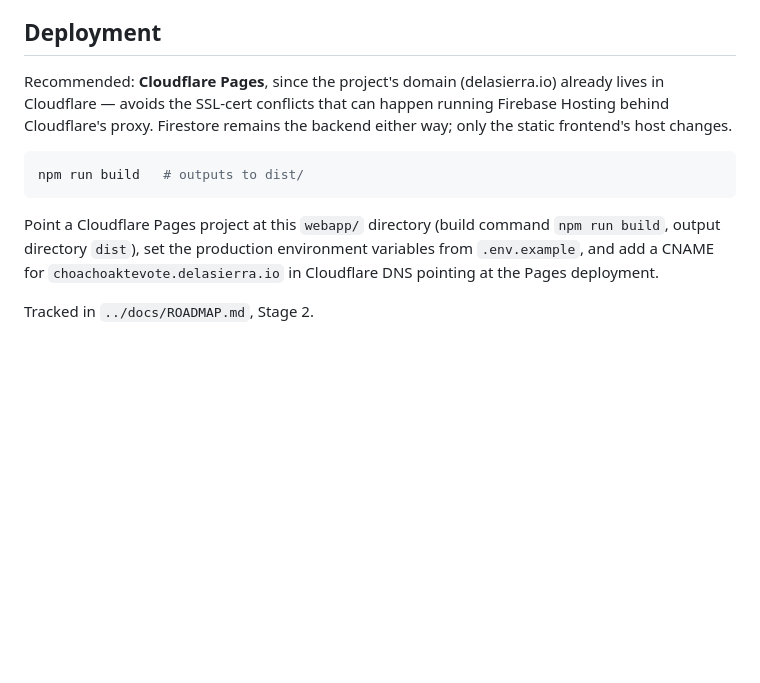
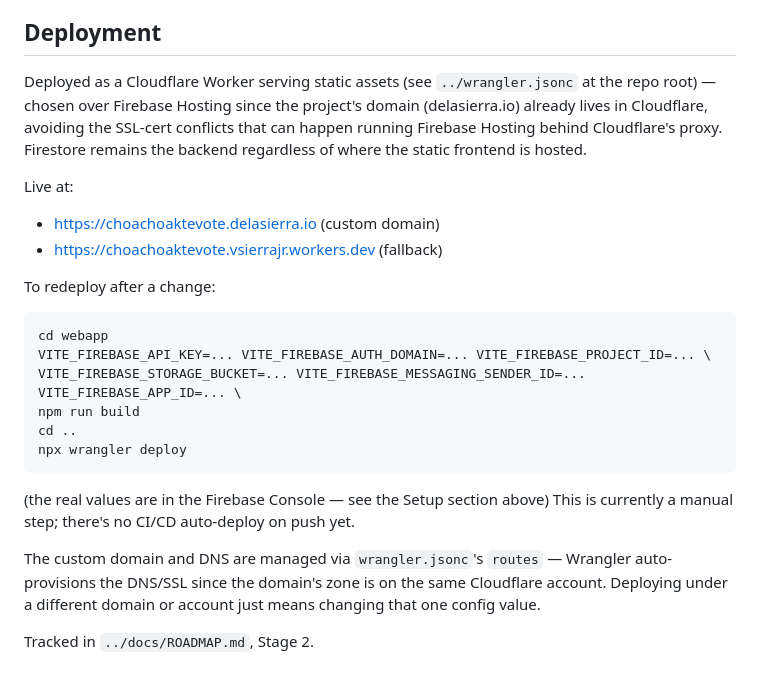
Before and after one commit to vqsierra/ChoachoakteVote, a Markdown page: webapp/README.md, the part around the change. Drawn GitHub-style; blank space fills up the shorter version.

Commit message:
Update docs to reflect the actual live deployment
webapp/README.md's Deployment section described a Cloudflare Pages
plan that isn't what was actually built — replaces it with the real
Wrangler/Worker setup and live URLs. Also checks off the last open
Stage 2 roadmap item now that a personal instance is genuinely live.

Co-Authored-By: Claude Sonnet 5 <noreply@anthropic.com>

````diff
--- a/webapp/README.md
+++ b/webapp/README.md
@@ -76,19 +76,34 @@ Firebase project or credentials are needed in CI.
 
 ## Deployment
 
-Recommended: **Cloudflare Pages**, since the project's domain (delasierra.io)
-already lives in Cloudflare — avoids the SSL-cert conflicts that can happen
-running Firebase Hosting behind Cloudflare's proxy. Firestore remains the
-backend either way; only the static frontend's host changes.
+Deployed as a Cloudflare Worker serving static assets (see
+`../wrangler.jsonc` at the repo root) — chosen over Firebase Hosting since
+the project's domain (delasierra.io) already lives in Cloudflare, avoiding
+the SSL-cert conflicts that can happen running Firebase Hosting behind
+Cloudflare's proxy. Firestore remains the backend regardless of where the
+static frontend is hosted.
+
+Live at:
+- https://choachoaktevote.delasierra.io (custom domain)
+- https://choachoaktevote.vsierrajr.workers.dev (fallback)
+
+To redeploy after a change:
 
 ```bash
-npm run build   # outputs to dist/
+cd webapp
+VITE_FIREBASE_API_KEY=... VITE_FIREBASE_AUTH_DOMAIN=... VITE_FIREBASE_PROJECT_ID=... \
+VITE_FIREBASE_STORAGE_BUCKET=... VITE_FIREBASE_MESSAGING_SENDER_ID=... VITE_FIREBASE_APP_ID=... \
+npm run build
+cd ..
+npx wrangler deploy
 ```
 
-Point a Cloudflare Pages project at this `webapp/` directory (build command
-`npm run build`, output directory `dist`), set the production environment
-variables from `.env.example`, and add a CNAME for
-`choachoaktevote.delasierra.io` in Cloudflare DNS pointing at the Pages
-deployment.
+(the real values are in the Firebase Console — see the Setup section above)
+This is currently a manual step; there's no CI/CD auto-deploy on push yet.
+
+The custom domain and DNS are managed via `wrangler.jsonc`'s `routes` —
+Wrangler auto-provisions the DNS/SSL since the domain's zone is on the same
+Cloudflare account. Deploying under a different domain or account just
+means changing that one config value.
 
 Tracked in `../docs/ROADMAP.md`, Stage 2.
````
Also changed, not shown: docs/ROADMAP.md (+2 -1 lines).
